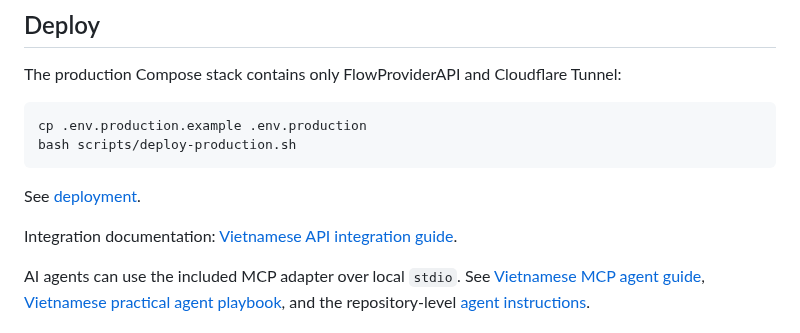
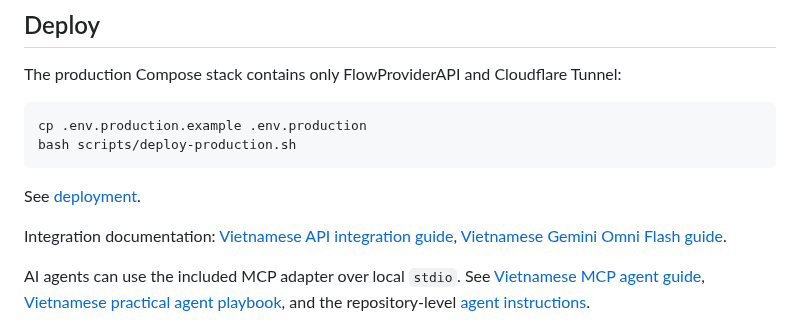
Before and after one commit to thiennv19215/FlowProviderAPI, a Markdown page: README.md, the part around the change. Drawn GitHub-style.

Commit message:
docs: add comprehensive Gemini Omni Flash guide for i2v and r2v

```diff
--- a/README.md
+++ b/README.md
@@ -46,7 +46,7 @@ bash scripts/deploy-production.sh
 
 See [deployment](docs/deployment.md).
 
-Integration documentation: [Vietnamese API integration guide](docs/integration-guide.vi.md).
+Integration documentation: [Vietnamese API integration guide](docs/integration-guide.vi.md), [Vietnamese Gemini Omni Flash guide](docs/gemini-omni-flash.vi.md).
 
 AI agents can use the included MCP adapter over local `stdio`. See [Vietnamese MCP agent guide](docs/mcp-agent.vi.md), [Vietnamese practical agent playbook](docs/thuc-chien-ket-noi-agent.vi.md), and the repository-level [agent instructions](AGENTS.md).
 
```
Also changed, not shown: docs/gemini-omni-flash.vi.md (added, +208 -0 lines), docs/mcp-agent.vi.md (+5 -5 lines).
